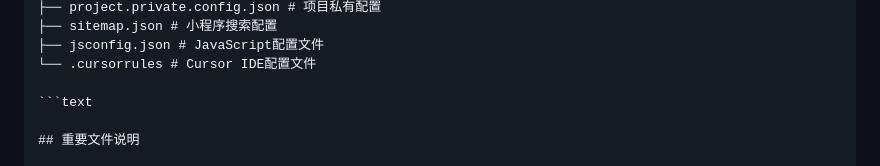
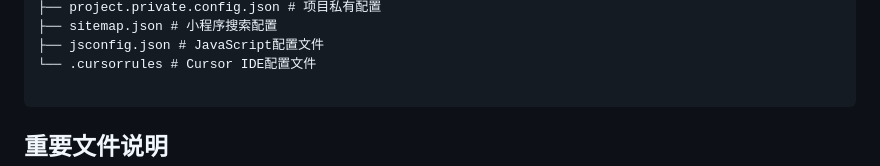
Before and after one commit to xoxo00002/Nkuwiki, a Markdown page: README.md, the part around the change. GitHub-like rendering.

````diff
--- a/README.md
+++ b/README.md
@@ -49,7 +49,7 @@ project
 ├── jsconfig.json # JavaScript配置文件
 └── .cursorrules # Cursor IDE配置文件
 
-```text
+```
 
 ## 重要文件说明
 
````
